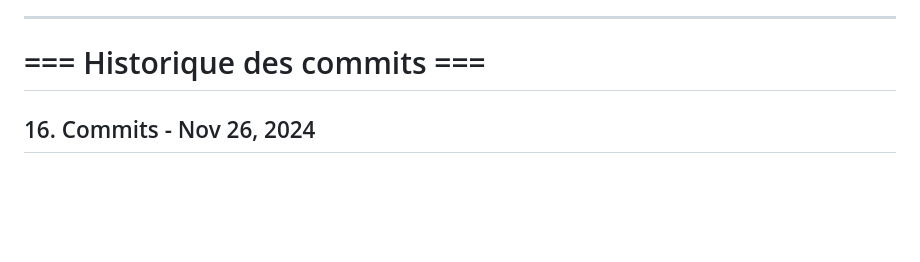
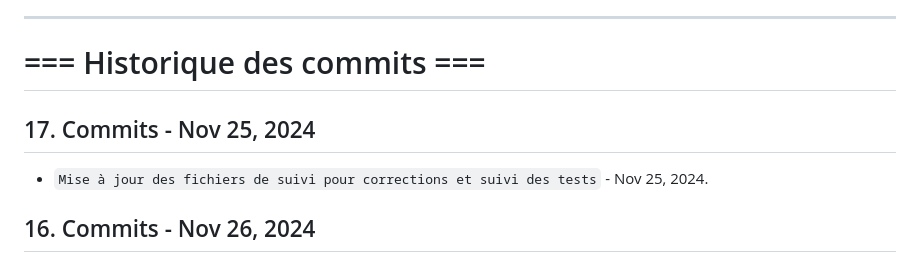
Before and after one commit to PavelDelhomme/sup-de-cuisine, a Markdown page: journal_de_corrections.md, the part around the change. Drawn GitHub-style; blank space fills up the shorter version.

Commit message:
Commit de mise à jours

```diff
--- a/journal_de_corrections.md
+++ b/journal_de_corrections.md
@@ -77,6 +77,8 @@
 ---
 
 # === Historique des commits ===
+## 17. Commits - Nov 25, 2024
+- `Mise à jour des fichiers de suivi pour corrections et suivi des tests` - Nov 25, 2024.
 
 ## 16. Commits - Nov 26, 2024
 - `Ajout des problèmes et solutions dans 'journal_de_corrections.md` - Nov 26, 2024.
```
